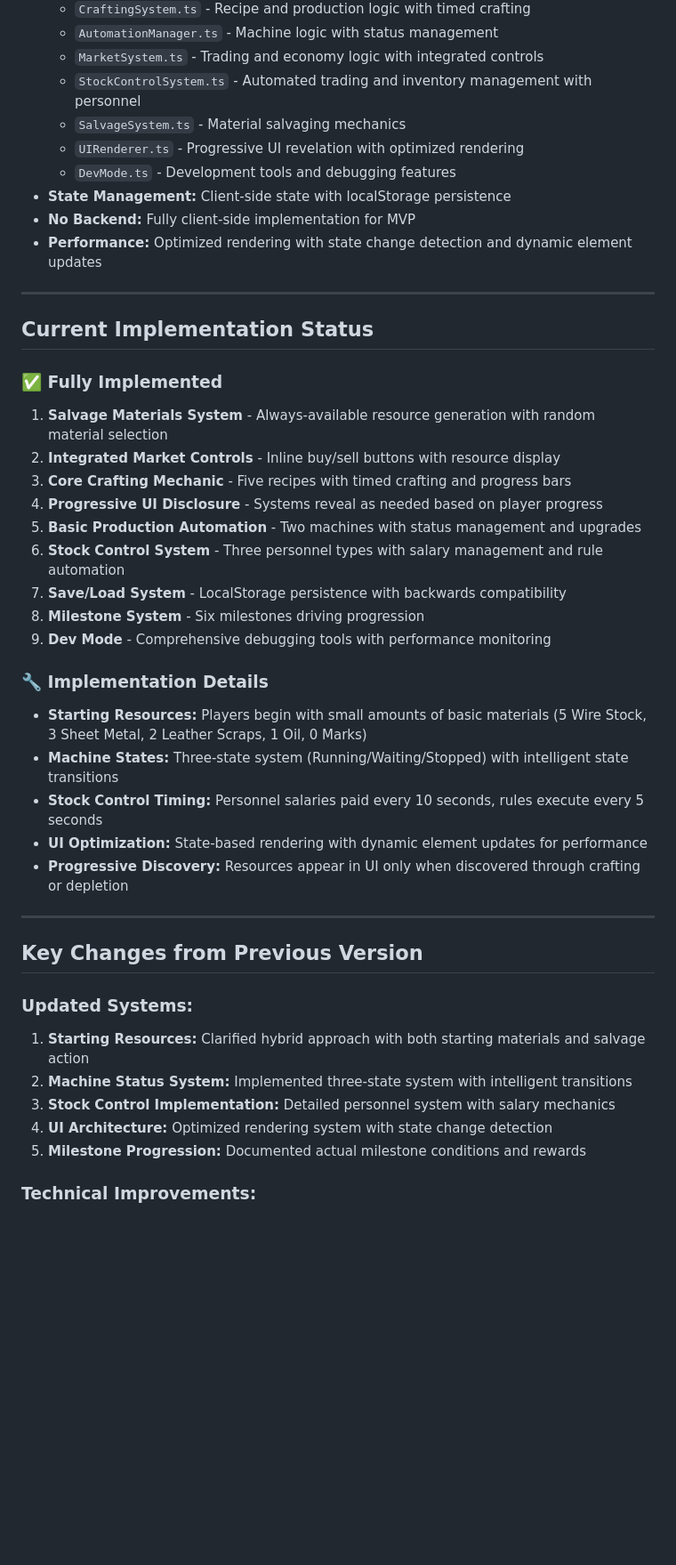
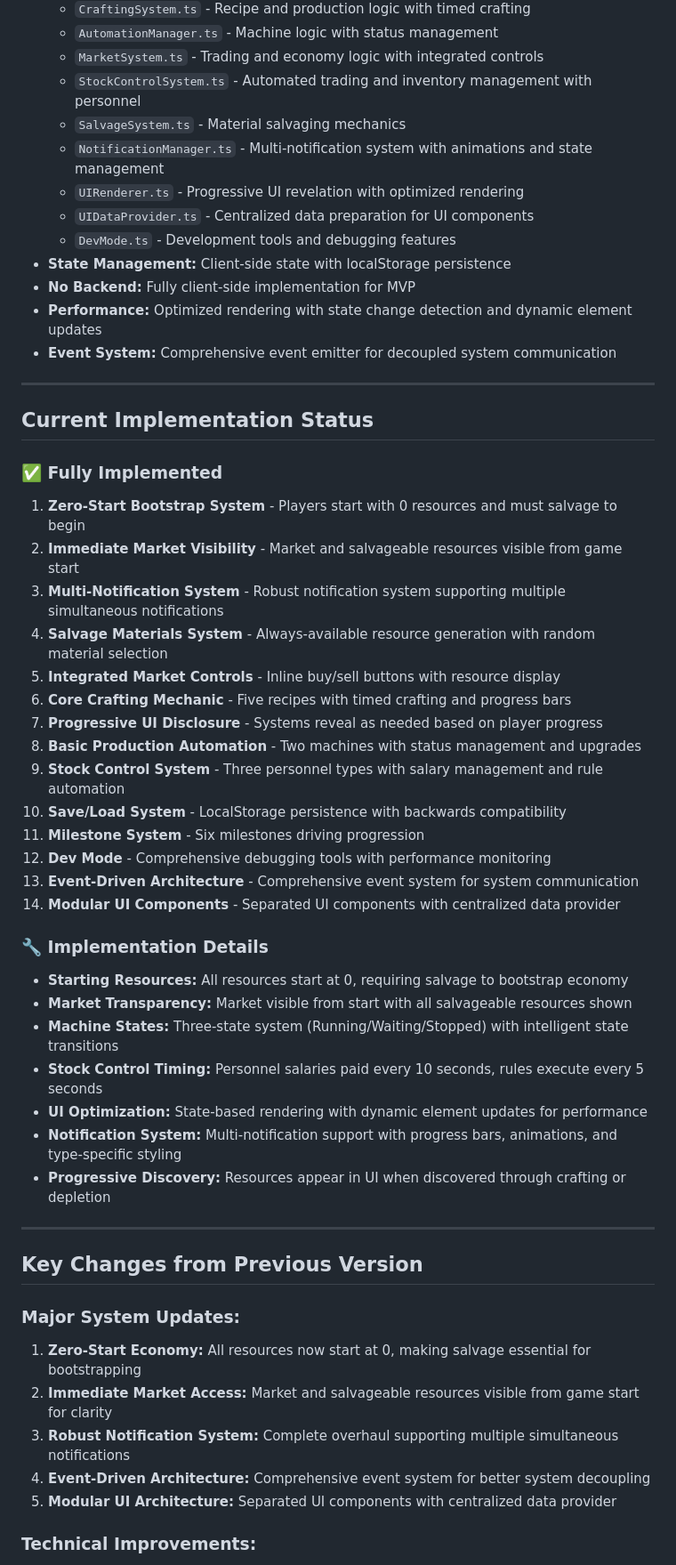
Before and after one commit to laurentiu-dancu/autobahn, a Markdown page: docs/game-design-document.md, the part around one of its changes. Shown at 89% size. Rendered like a GitHub page; blank space fills up the shorter version.

Commit message:
Update game design document to reflect current state

```diff
--- a/docs/game-design-document.md
+++ b/docs/game-design-document.md
@@ -255,43 +279,53 @@ Browser-based game ensuring maximum accessibility across devices and operating s
   - `MarketSystem.ts` - Trading and economy logic with integrated controls
   - `StockControlSystem.ts` - Automated trading and inventory management with personnel
   - `SalvageSystem.ts` - Material salvaging mechanics
+  - `NotificationManager.ts` - Multi-notification system with animations and state management
   - `UIRenderer.ts` - Progressive UI revelation with optimized rendering
+  - `UIDataProvider.ts` - Centralized data preparation for UI components
   - `DevMode.ts` - Development tools and debugging features
 - **State Management:** Client-side state with localStorage persistence
 - **No Backend:** Fully client-side implementation for MVP
 - **Performance:** Optimized rendering with state change detection and dynamic element updates
+- **Event System:** Comprehensive event emitter for decoupled system communication
 
 ---
 
 ## Current Implementation Status
 
 ### ✅ Fully Implemented
-1. **Salvage Materials System** - Always-available resource generation with random material selection
-2. **Integrated Market Controls** - Inline buy/sell buttons with resource display
-3. **Core Crafting Mechanic** - Five recipes with timed crafting and progress bars
-4. **Progressive UI Disclosure** - Systems reveal as needed based on player progress
-5. **Basic Production Automation** - Two machines with status management and upgrades
-6. **Stock Control System** - Three personnel types with salary management and rule automation
-7. **Save/Load System** - LocalStorage persistence with backwards compatibility
-8. **Milestone System** - Six milestones driving progression
-9. **Dev Mode** - Comprehensive debugging tools with performance monitoring
+1. **Zero-Start Bootstrap System** - Players start with 0 resources and must salvage to begin
+2. **Immediate Market Visibility** - Market and salvageable resources visible from game start
+3. **Multi-Notification System** - Robust notification system supporting multiple simultaneous notifications
+4. **Salvage Materials System** - Always-available resource generation with random material selection
+5. **Integrated Market Controls** - Inline buy/sell buttons with resource display
+6. **Core Crafting Mechanic** - Five recipes with timed crafting and progress bars
+7. **Progressive UI Disclosure** - Systems reveal as needed based on player progress
+8. **Basic Production Automation** - Two machines with status management and upgrades
+9. **Stock Control System** - Three personnel types with salary management and rule automation
+10. **Save/Load System** - LocalStorage persistence with backwards compatibility
+11. **Milestone System** - Six milestones driving progression
+12. **Dev Mode** - Comprehensive debugging tools with performance monitoring
+13. **Event-Driven Architecture** - Comprehensive event system for system communication
+14. **Modular UI Components** - Separated UI components with centralized data provider
 
 ### 🔧 Implementation Details
-- **Starting Resources:** Players begin with small amounts of basic materials (5 Wire Stock, 3 Sheet Metal, 2 Leather Scraps, 1 Oil, 0 Marks)
+- **Starting Resources:** All resources start at 0, requiring salvage to bootstrap economy
+- **Market Transparency:** Market visible from start with all salvageable resources shown
 - **Machine States:** Three-state system (Running/Waiting/Stopped) with intelligent state transitions
 - **Stock Control Timing:** Personnel salaries paid every 10 seconds, rules execute every 5 seconds
 - **UI Optimization:** State-based rendering with dynamic element updates for performance
-- **Progressive Discovery:** Resources appear in UI only when discovered through crafting or depletion
+- **Notification System:** Multi-notification support with progress bars, animations, and type-specific styling
+- **Progressive Discovery:** Resources appear in UI when discovered through crafting or depletion
 
 ---
 
 ## Key Changes from Previous Version
 
-### Updated Systems:
-1. **Starting Resources:** Clarified hybrid approach with both starting materials and salvage action
-2. **Machine Status System:** Implemented three-state system with intelligent transitions
-3. **Stock Control Implementation:** Detailed personnel system with salary mechanics
-4. **UI Architecture:** Optimized rendering system with state change detection
-5. **Milestone Progression:** Documented actual milestone conditions and rewards
+### Major System Updates:
+1. **Zero-Start Economy:** All resources now start at 0, making salvage essential for bootstrapping
+2. **Immediate Market Access:** Market and salvageable resources visible from game start for clarity
+3. **Robust Notification System:** Complete overhaul supporting multiple simultaneous notifications
+4. **Event-Driven Architecture:** Comprehensive event system for better system decoupling
+5. **Modular UI Architecture:** Separated UI components with centralized data provider
 
 ### Technical Improvements:
```
Also changed, not shown: other parts of docs/game-design-document.md (+79 -30 lines).
